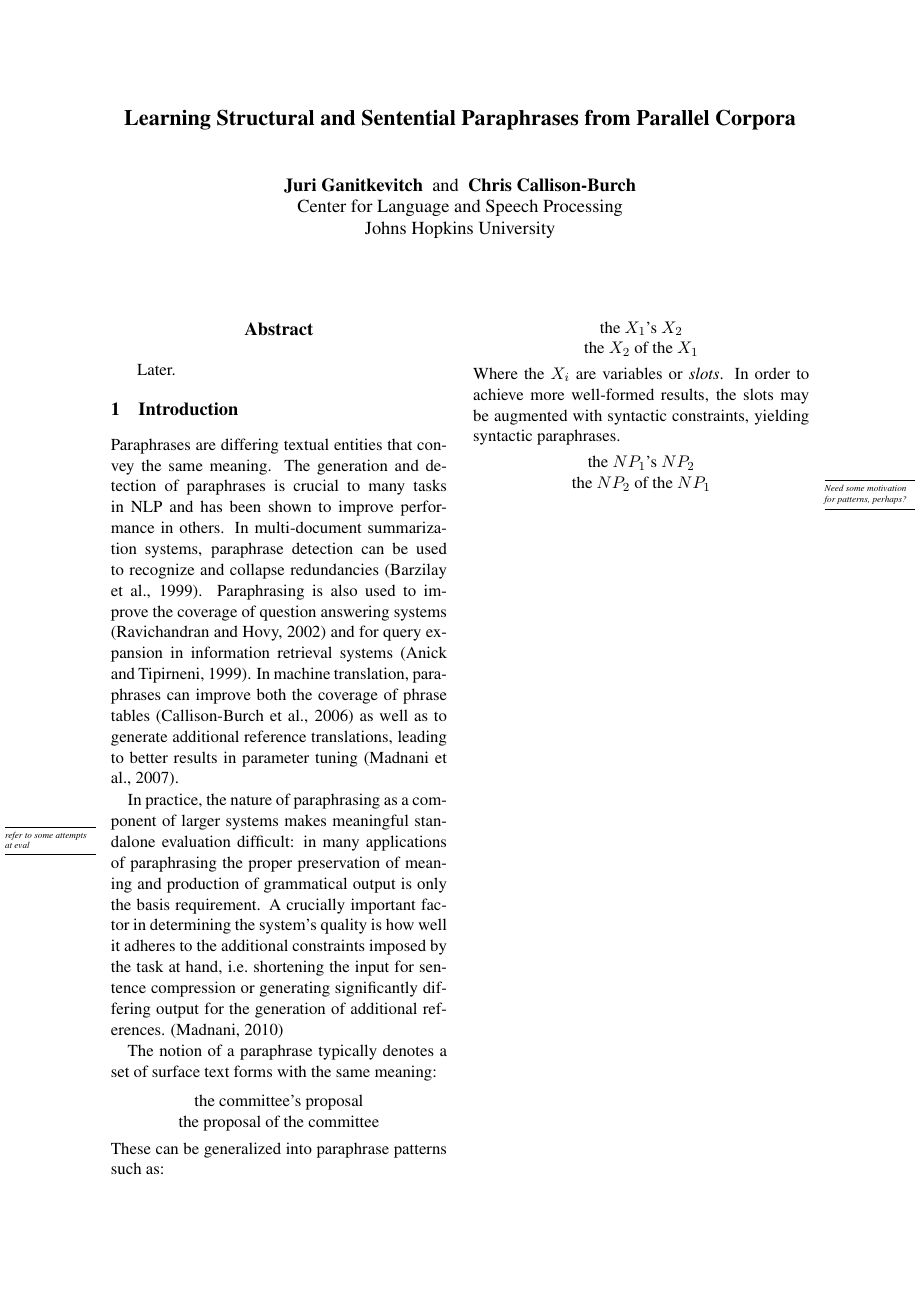
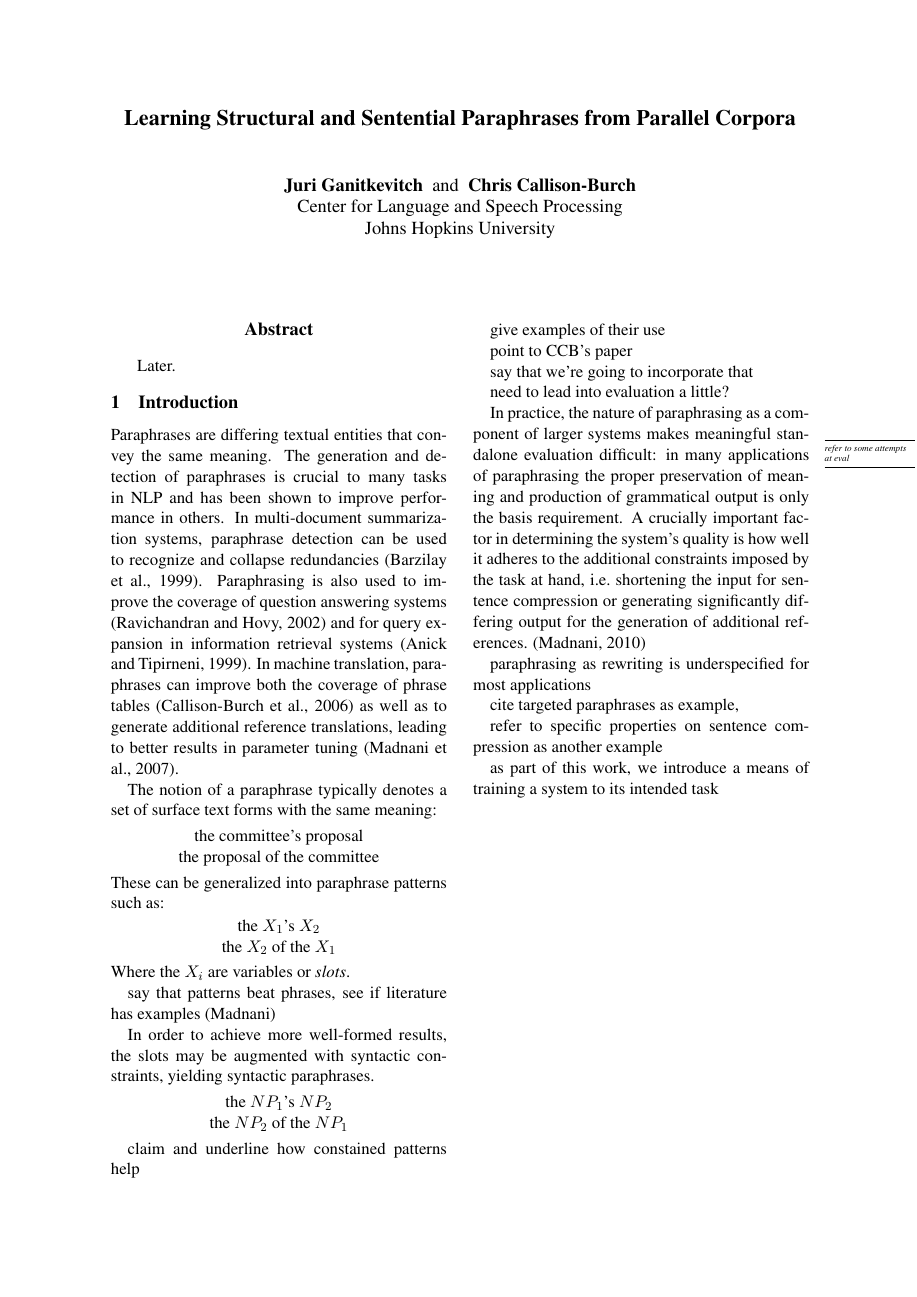
Before and after one commit to jganitkevitch/structural-paraphrases, a LaTeX paper (structural_paraphrases.tex): page 1 of 7. Compiled offline with pdfLaTeX.

Commit message:
Filled in some notes and snippets to outline content and argument.

```diff
--- a/structural_paraphrases.tex
+++ b/structural_paraphrases.tex
@@ -42,20 +42,6 @@ phrase tables \cite{Callison-Burch2006b} as well as to generate
 additional reference translations, leading to better results in
 parameter tuning \cite{Madnani2007}.
 
-In practice, the nature of paraphrasing as a component of larger
-systems makes meaningful standalone evaluation difficult: \mnote{refer
-  to some attempts at eval} in many applications of paraphrasing the
-proper preservation of meaning and production of grammatical output is
-only the basis requirement. A crucially important factor in
-determining the system's quality is how well it adheres to the
-additional constraints imposed by the task at hand, i.e.\ shortening
-the input for sentence compression or generating significantly
-differing output for the generation of additional
-references. \cite{Madnani2010b}
-
-
-
-
 The notion of a paraphrase typically denotes a set of surface text
 forms with the same meaning:
 \begin{center}
@@ -71,9 +57,12 @@ the $X_1$'s $X_2$ \\
 the $X_2$ of the $X_1$
 \end{tabular}
 \end{center}
-Where the $X_i$ are variables or \emph{slots}. In order to achieve
-more well-formed results, the slots may be augmented with syntactic
-constraints, yielding syntactic paraphrases.
+Where the $X_i$ are variables or \emph{slots}.
+
+say that patterns beat phrases, see if literature has examples (Madnani)
+
+In order to achieve more well-formed results, the slots may be
+augmented with syntactic constraints, yielding syntactic paraphrases.
 \begin{center}
 \begin{tabular}{c}
 the $NP_1$'s $NP_2$ \\
@@ -81,7 +70,36 @@ the $NP_2$ of the $NP_1$
 \end{tabular}
 \end{center}
 
-\mnote{Need some motivation for patterns, perhaps?}
+claim and underline how constained patterns help
+
+give examples of their use
+
+point to CCB's paper
+
+say that we're going to incorporate that
+
+
+need to lead into evaluation a little?
+
+In practice, the nature of paraphrasing as a component of larger
+systems makes meaningful standalone evaluation difficult: \mnote{refer
+  to some attempts at eval} in many applications of paraphrasing the
+proper preservation of meaning and production of grammatical output is
+only the basis requirement. A crucially important factor in
+determining the system's quality is how well it adheres to the
+additional constraints imposed by the task at hand, i.e.\ shortening
+the input for sentence compression or generating significantly
+differing output for the generation of additional
+references. \cite{Madnani2010b}
+
+paraphrasing as rewriting is underspecified for most applications
+
+cite targeted paraphrases as example,
+
+refer to specific properties on sentence compression as another example
+
+as part of this work, we introduce a means of training a system to
+its intended task
 
 \newpage
 
```
Also changed, not shown: structural_paraphrases.tex (50 more changed lines).
